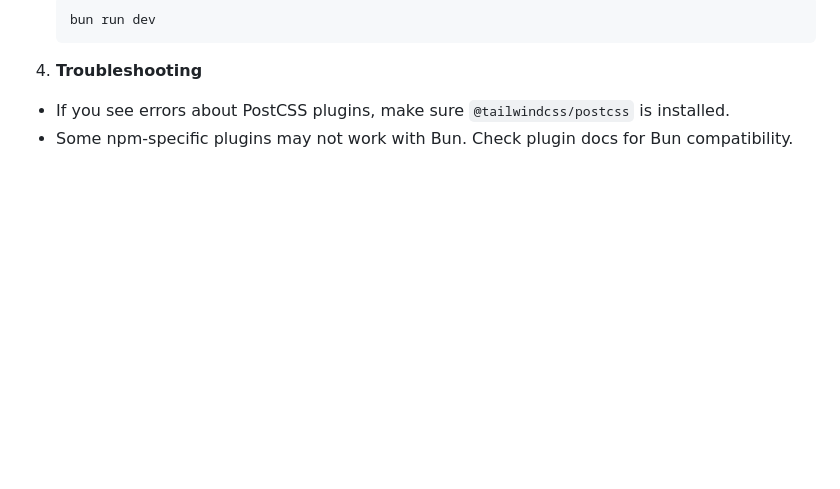
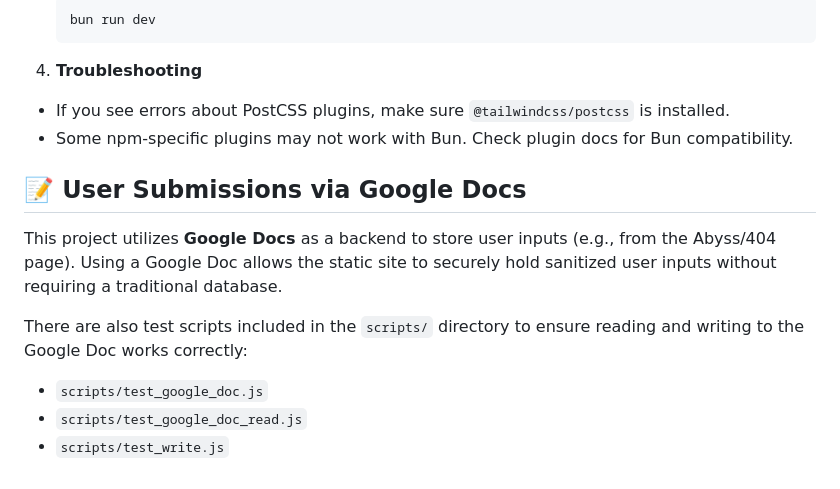
Before and after one commit to TJAdryan/astro_blog, a Markdown page: README.md, the part around the change. GitHub-like rendering; blank space fills up the shorter version.

Commit message:
Update README to document Google Docs integration and test scripts

```diff
--- a/README.md
+++ b/README.md
@@ -89,3 +89,12 @@ bun add -d tailwindcss postcss autoprefixer @tailwindcss/postcss
 4. **Troubleshooting**
 - If you see errors about PostCSS plugins, make sure `@tailwindcss/postcss` is installed.
 - Some npm-specific plugins may not work with Bun. Check plugin docs for Bun compatibility.
+
+## 📝 User Submissions via Google Docs
+
+This project utilizes **Google Docs** as a backend to store user inputs (e.g., from the Abyss/404 page). Using a Google Doc allows the static site to securely hold sanitized user inputs without requiring a traditional database.
+
+There are also test scripts included in the `scripts/` directory to ensure reading and writing to the Google Doc works correctly:
+- `scripts/test_google_doc.js`
+- `scripts/test_google_doc_read.js`
+- `scripts/test_write.js`
```
